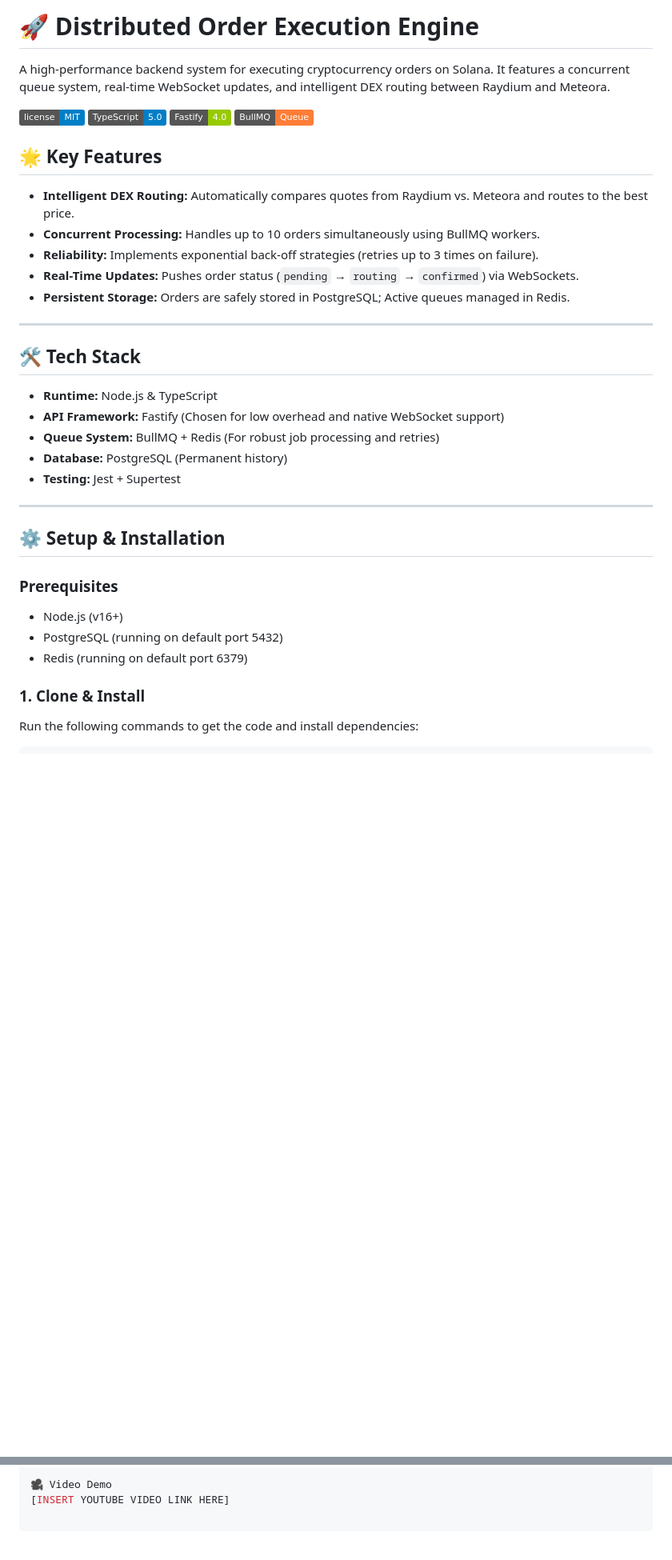
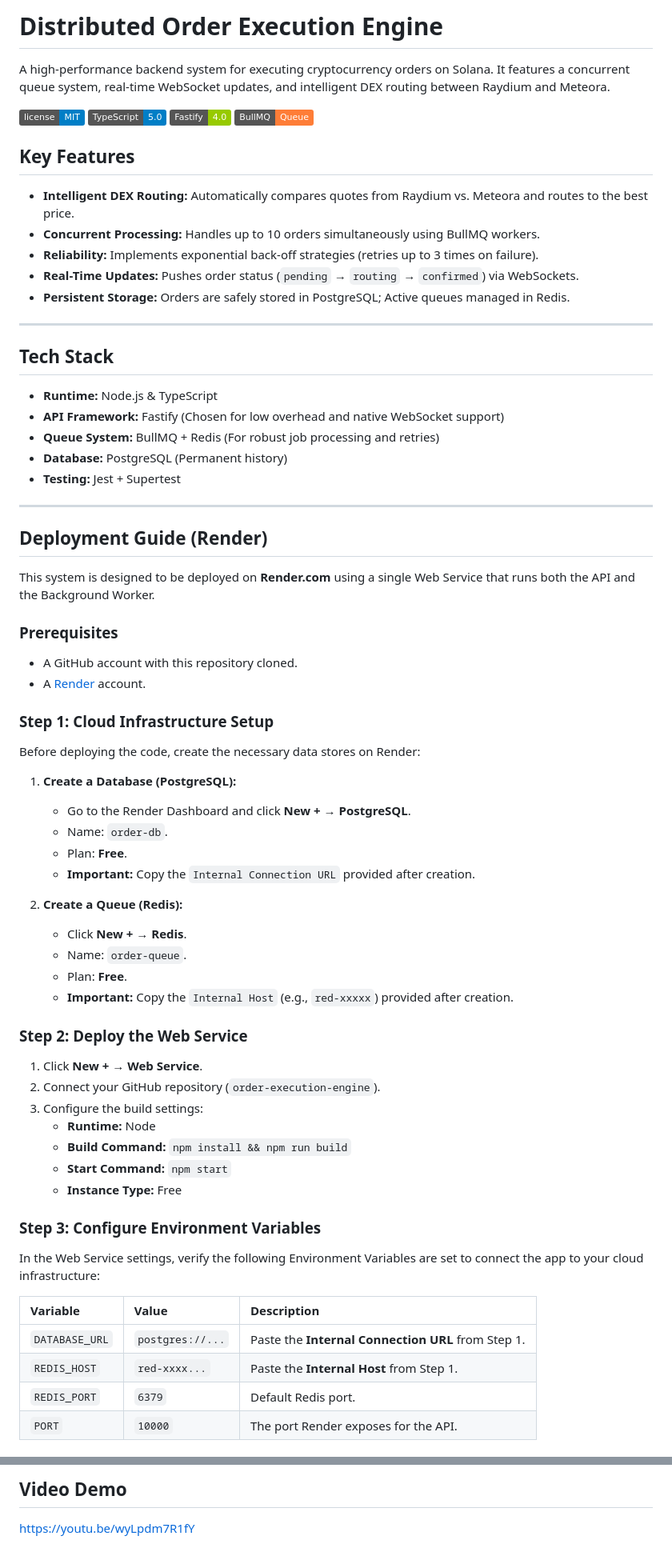
Before and after one commit to umanethrika/Eterna_Backend_Assignment, a Markdown page: README.md, 2 parts joined by grey strips. Shown: that part at 80% size. GitHub-like rendering; badges without logos; blank space fills up the shorter version.

Commit message:
Revised README including deployment
Updated README to include deployment guide and API documentation.

```diff
--- a/README.md
+++ b/README.md
@@ -1,4 +1,4 @@
-# 🚀 Distributed Order Execution Engine
+# Distributed Order Execution Engine
 
 A high-performance backend system for executing cryptocurrency orders on Solana. It features a concurrent queue system, real-time WebSocket updates, and intelligent DEX routing between Raydium and Meteora.
 
@@ -7,30 +7,65 @@ A high-performance backend system for executing cryptocurrency orders on Solana.
 ![Fastify](https://img.shields.io/badge/Fastify-4.0-green)
 ![BullMQ](https://img.shields.io/badge/BullMQ-Queue-orange)
 
-## 🌟 Key Features
-- **Intelligent DEX Routing:** Automatically compares quotes from Raydium vs. Meteora and routes to the best price.
-- **Concurrent Processing:** Handles up to 10 orders simultaneously using BullMQ workers.
-- **Reliability:** Implements exponential back-off strategies (retries up to 3 times on failure).
-- **Real-Time Updates:** Pushes order status (`pending` → `routing` → `confirmed`) via WebSockets.
-- **Persistent Storage:** Orders are safely stored in PostgreSQL; Active queues managed in Redis.
+## Key Features
+
+* **Intelligent DEX Routing:** Automatically compares quotes from Raydium vs. Meteora and routes to the best price.
+* **Concurrent Processing:** Handles up to 10 orders simultaneously using BullMQ workers.
+* **Reliability:** Implements exponential back-off strategies (retries up to 3 times on failure).
+* **Real-Time Updates:** Pushes order status (`pending` → `routing` → `confirmed`) via WebSockets.
+* **Persistent Storage:** Orders are safely stored in PostgreSQL; Active queues managed in Redis.
 
 ---
 
-## 🛠️ Tech Stack
-- **Runtime:** Node.js & TypeScript
-- **API Framework:** Fastify (Chosen for low overhead and native WebSocket support)
-- **Queue System:** BullMQ + Redis (For robust job processing and retries)
-- **Database:** PostgreSQL (Permanent history)
-- **Testing:** Jest + Supertest
+## Tech Stack
+
+* **Runtime:** Node.js & TypeScript
+* **API Framework:** Fastify (Chosen for low overhead and native WebSocket support)
+* **Queue System:** BullMQ + Redis (For robust job processing and retries)
+* **Database:** PostgreSQL (Permanent history)
+* **Testing:** Jest + Supertest
 
 ---
 
-## ⚙️ Setup & Installation
+## Deployment Guide (Render)
+
+This system is designed to be deployed on **Render.com** using a single Web Service that runs both the API and the Background Worker.
 
 ### Prerequisites
-- Node.js (v16+)
-- PostgreSQL (running on default port 5432)
-- Redis (running on default port 6379)
+* A GitHub account with this repository cloned.
+* A [Render](https://render.com) account.
 
-### 1. Clone & Install
-Run the following commands to get the code and install dependencies:
+### Step 1: Cloud Infrastructure Setup
+Before deploying the code, create the necessary data stores on Render:
+
+1.  **Create a Database (PostgreSQL):**
+    * Go to the Render Dashboard and click **New +** → **PostgreSQL**.
+    * Name: `order-db`.
+    * Plan: **Free**.
+    * **Important:** Copy the `Internal Connection URL` provided after creation.
+
+2.  **Create a Queue (Redis):**
+    * Click **New +** → **Redis**.
+    * Name: `order-queue`.
+    * Plan: **Free**.
+    * **Important:** Copy the `Internal Host` (e.g., `red-xxxxx`) provided after creation.
+
+### Step 2: Deploy the Web Service
+1.  Click **New +** → **Web Service**.
+2.  Connect your GitHub repository (`order-execution-engine`).
+3.  Configure the build settings:
+    * **Runtime:** Node
+    * **Build Command:** `npm install && npm run build`
+    * **Start Command:** `npm start`
+    * **Instance Type:** Free
+
+### Step 3: Configure Environment Variables
+In the Web Service settings, verify the following Environment Variables are set to connect the app to your cloud infrastructure:
+
+| Variable | Value | Description |
+| :--- | :--- | :--- |
+| `DATABASE_URL` | `postgres://...` | Paste the **Internal Connection URL** from Step 1. |
+| `REDIS_HOST` | `red-xxxx...` | Paste the **Internal Host** from Step 1. |
+| `REDIS_PORT` | `6379` | Default Redis port. |
+| `PORT` | `10000` | The port Render exposes for the API. |
+
@@ -138,3 +141,3 @@ The API is deployed and accessible at:
 
-🎥 Video Demo
-[INSERT YOUTUBE VIDEO LINK HERE]
+## Video Demo
+https://youtu.be/wyLpdm7R1fY
```
Also changed, not shown: other parts of README.md (+25 -57 lines).
